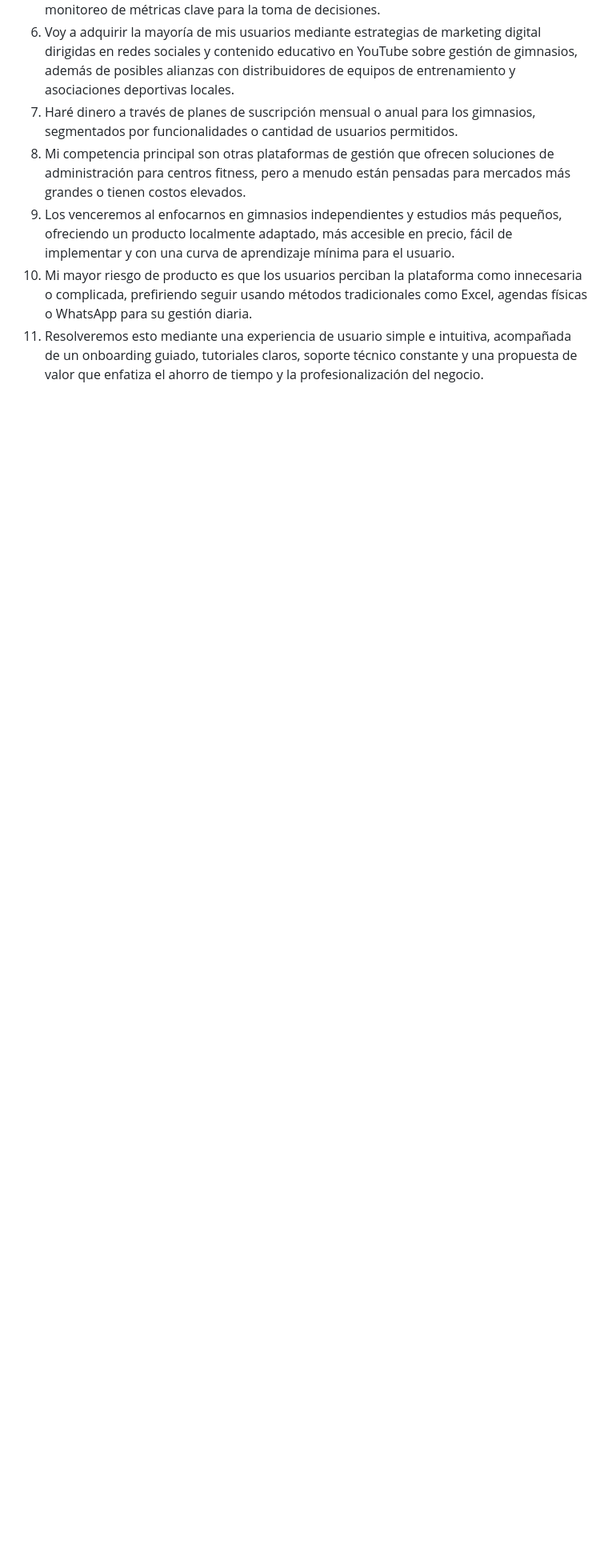
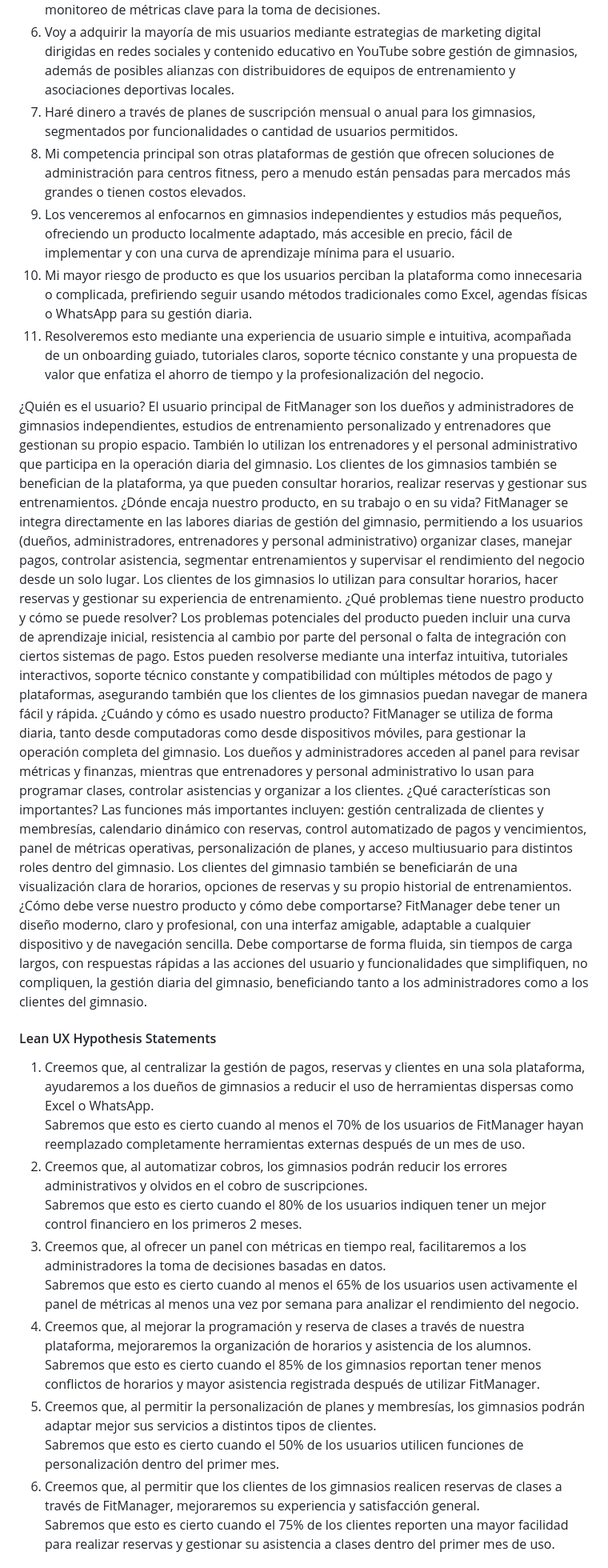
Before and after one commit to kistoo/protech, a Markdown page: README.md, the part around one of its changes. Shown at 80% size. GitHub-like rendering; blank space fills up the shorter version.

```diff
--- a/README.md
+++ b/README.md
@@ -49,3 +50,32 @@ Además, los entrenadores suelen tener que gestionar manualmente los horarios, p
 9. Los venceremos al enfocarnos en gimnasios independientes y estudios más pequeños, ofreciendo un producto localmente adaptado, más accesible en precio, fácil de implementar y con una curva de aprendizaje mínima para el usuario.
 10. Mi mayor riesgo de producto es que los usuarios perciban la plataforma como innecesaria o complicada, prefiriendo seguir usando métodos tradicionales como Excel, agendas físicas o WhatsApp para su gestión diaria.
 11. Resolveremos esto mediante una experiencia de usuario simple e intuitiva, acompañada de un onboarding guiado, tutoriales claros, soporte técnico constante y una propuesta de valor que enfatiza el ahorro de tiempo y la profesionalización del negocio.
+
+¿Quién es el usuario?
+El usuario principal de FitManager son los dueños y administradores de gimnasios independientes, estudios de entrenamiento personalizado y entrenadores que gestionan su propio espacio. También lo utilizan los entrenadores y el personal administrativo que participa en la operación diaria del gimnasio. Los clientes de los gimnasios también se benefician de la plataforma, ya que pueden consultar horarios, realizar reservas y gestionar sus entrenamientos.
+¿Dónde encaja nuestro producto, en su trabajo o en su vida?
+FitManager se integra directamente en las labores diarias de gestión del gimnasio, permitiendo a los usuarios (dueños, administradores, entrenadores y personal administrativo) organizar clases, manejar pagos, controlar asistencia, segmentar entrenamientos y supervisar el rendimiento del negocio desde un solo lugar. Los clientes de los gimnasios lo utilizan para consultar horarios, hacer reservas y gestionar su experiencia de entrenamiento.
+¿Qué problemas tiene nuestro producto y cómo se puede resolver?
+Los problemas potenciales del producto pueden incluir una curva de aprendizaje inicial, resistencia al cambio por parte del personal o falta de integración con ciertos sistemas de pago. Estos pueden resolverse mediante una interfaz intuitiva, tutoriales interactivos, soporte técnico constante y compatibilidad con múltiples métodos de pago y plataformas, asegurando también que los clientes de los gimnasios puedan navegar de manera fácil y rápida.
+¿Cuándo y cómo es usado nuestro producto?
+FitManager se utiliza de forma diaria, tanto desde computadoras como desde dispositivos móviles, para gestionar la operación completa del gimnasio. Los dueños y administradores acceden al panel para revisar métricas y finanzas, mientras que entrenadores y personal administrativo lo usan para programar clases, controlar asistencias y organizar a los clientes.
+¿Qué características son importantes?
+Las funciones más importantes incluyen: gestión centralizada de clientes y membresías, calendario dinámico con reservas, control automatizado de pagos y vencimientos, panel de métricas operativas, personalización de planes, y acceso multiusuario para distintos roles dentro del gimnasio. Los clientes del gimnasio también se beneficiarán de una visualización clara de horarios, opciones de reservas y su propio historial de entrenamientos.
+¿Cómo debe verse nuestro producto y cómo debe comportarse?
+FitManager debe tener un diseño moderno, claro y profesional, con una interfaz amigable, adaptable a cualquier dispositivo y de navegación sencilla. Debe comportarse de forma fluida, sin tiempos de carga largos, con respuestas rápidas a las acciones del usuario y funcionalidades que simplifiquen, no compliquen, la gestión diaria del gimnasio, beneficiando tanto a los administradores como a los clientes del gimnasio.
+
+#### Lean UX Hypothesis Statements
+
+1. Creemos que, al centralizar la gestión de pagos, reservas y clientes en una sola plataforma, ayudaremos a los dueños de gimnasios a reducir el uso de herramientas dispersas como Excel o WhatsApp.
+   Sabremos que esto es cierto cuando al menos el 70% de los usuarios de FitManager hayan reemplazado completamente herramientas externas después de un mes de uso.
+2. Creemos que, al automatizar cobros, los gimnasios podrán reducir los errores administrativos y olvidos en el cobro de suscripciones.
+   Sabremos que esto es cierto cuando el 80% de los usuarios indiquen tener un mejor control financiero en los primeros 2 meses.
+3. Creemos que, al ofrecer un panel con métricas en tiempo real, facilitaremos a los administradores la toma de decisiones basadas en datos.
+   Sabremos que esto es cierto cuando al menos el 65% de los usuarios usen activamente el panel de métricas al menos una vez por semana para analizar el rendimiento del negocio.
+4. Creemos que, al mejorar la programación y reserva de clases a través de nuestra plataforma, mejoraremos la organización de horarios y asistencia de los alumnos.
+   Sabremos que esto es cierto cuando el 85% de los gimnasios reportan tener menos conflictos de horarios y mayor asistencia registrada después de utilizar FitManager.
+5. Creemos que, al permitir la personalización de planes y membresías, los gimnasios podrán adaptar mejor sus servicios a distintos tipos de clientes.
+   Sabremos que esto es cierto cuando el 50% de los usuarios utilicen funciones de personalización dentro del primer mes.
+6. Creemos que, al permitir que los clientes de los gimnasios realicen reservas de clases a través de FitManager, mejoraremos su experiencia y satisfacción general.
+   Sabremos que esto es cierto cuando el 75% de los clientes reporten una mayor facilidad para realizar reservas y gestionar su asistencia a clases dentro del primer mes de uso.
+
```
Also changed, not shown: other parts of README.md (+7 -1 lines).
